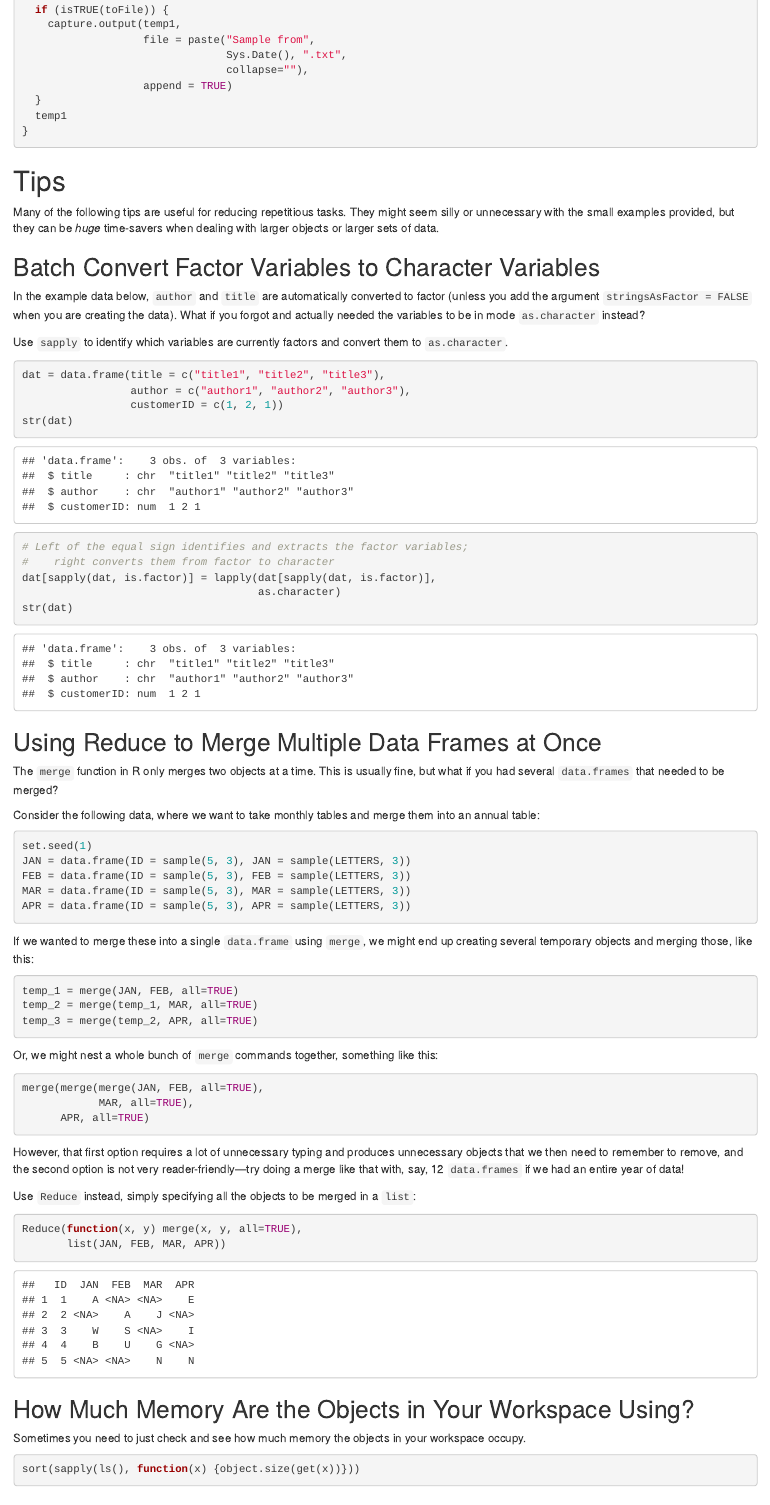
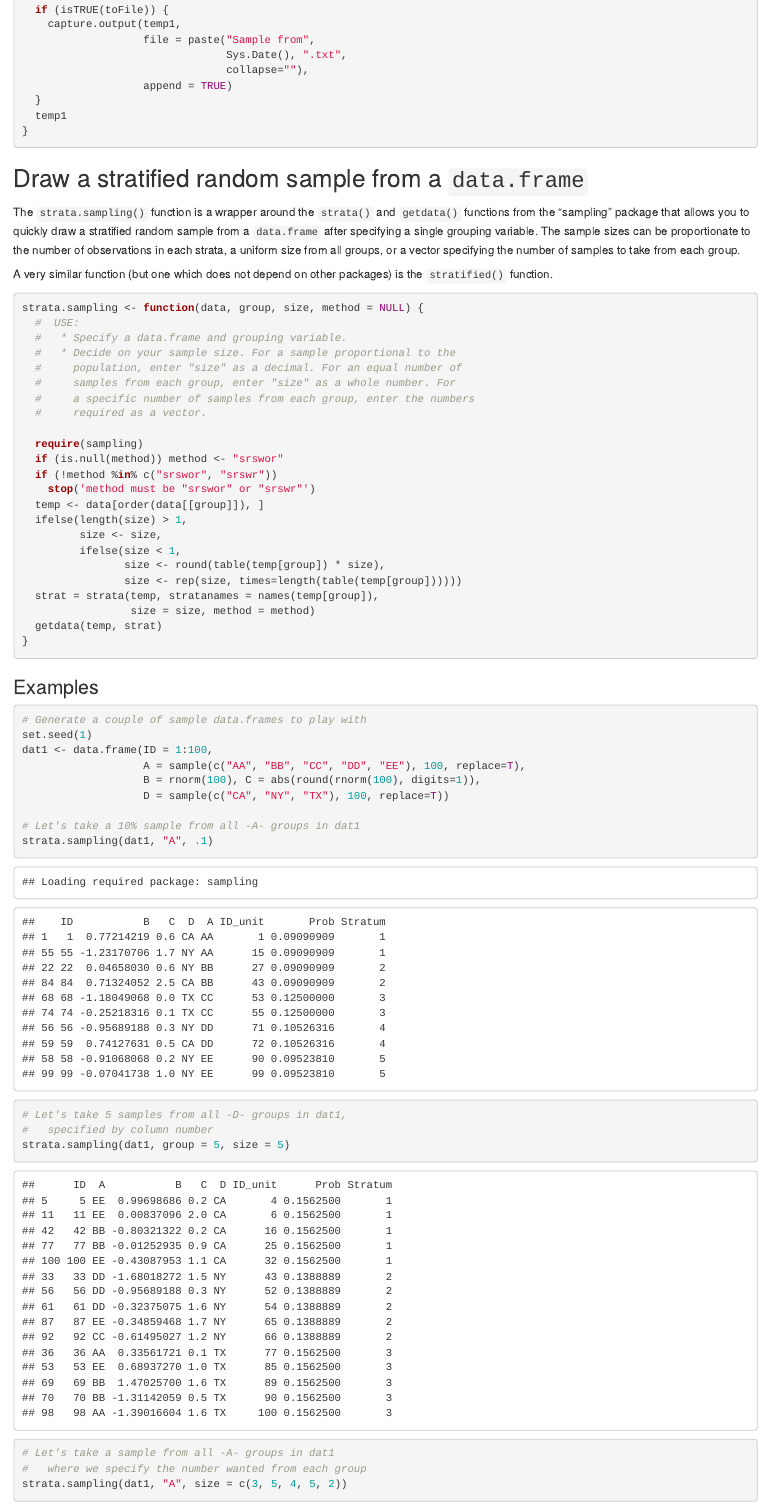
Before and after one commit to mrdwab/2657-R-Functions, an R Markdown document (docs/Part-3-Snippets.Rmd): the page in a window 1100 px wide, from 7910 px down. Rendered offline with R 4.5, knitr and Pandoc, with nearby package versions; some code elsewhere in the file could not run offline; common packages that the code uses without loading them are loaded.

Commit message:
strata.sampling function added to snippets

````diff
--- a/docs/Part-3-Snippets.Rmd
+++ b/docs/Part-3-Snippets.Rmd
@@ -169,6 +169,37 @@ The function was originally written for students at the Tata-Dhan Academy (and n
 ```{r stringseedbasic}
 ```
 
+## Draw a stratified random sample from a `data.frame`
+
+The `strata.sampling()` function is a wrapper around the `strata()` and `getdata()` functions from the "sampling" package that allows you to quickly draw a stratified random sample from a `data.frame` after specifying a single grouping variable. The sample sizes can be proportionate to the number of observations in each strata, a uniform size from all groups, or a vector specifying the number of samples to take from each group.
+
+A very similar function (but one which does not depend on other packages) is the `stratified()` function.
+
+```{r stratasampling}
+```
+
+### Examples
+
+```{r stratasampling_examples}
+# Generate a couple of sample data.frames to play with
+set.seed(1)
+dat1 <- data.frame(ID = 1:100,
+                   A = sample(c("AA", "BB", "CC", "DD", "EE"), 100, replace=T),
+                   B = rnorm(100), C = abs(round(rnorm(100), digits=1)),
+                   D = sample(c("CA", "NY", "TX"), 100, replace=T))
+
+# Let's take a 10% sample from all -A- groups in dat1
+strata.sampling(dat1, "A", .1)
+
+# Let's take 5 samples from all -D- groups in dat1,
+#   specified by column number
+strata.sampling(dat1, group = 5, size = 5)
+
+# Let's take a sample from all -A- groups in dat1
+#   where we specify the number wanted from each group
+strata.sampling(dat1, "A", size = c(3, 5, 4, 5, 2))
+```
+
 
 \newpage
 
````
Also changed, not shown: docs/Part-3-Snippets.md.
